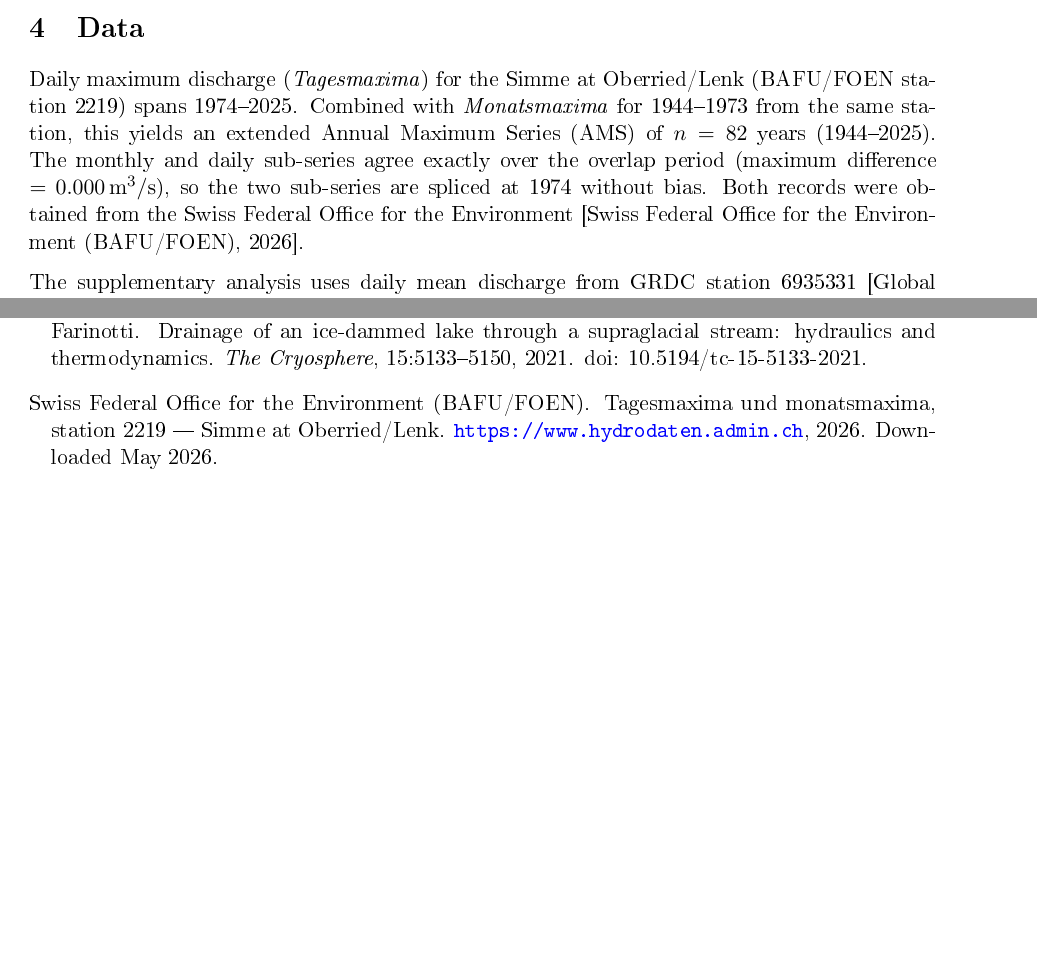
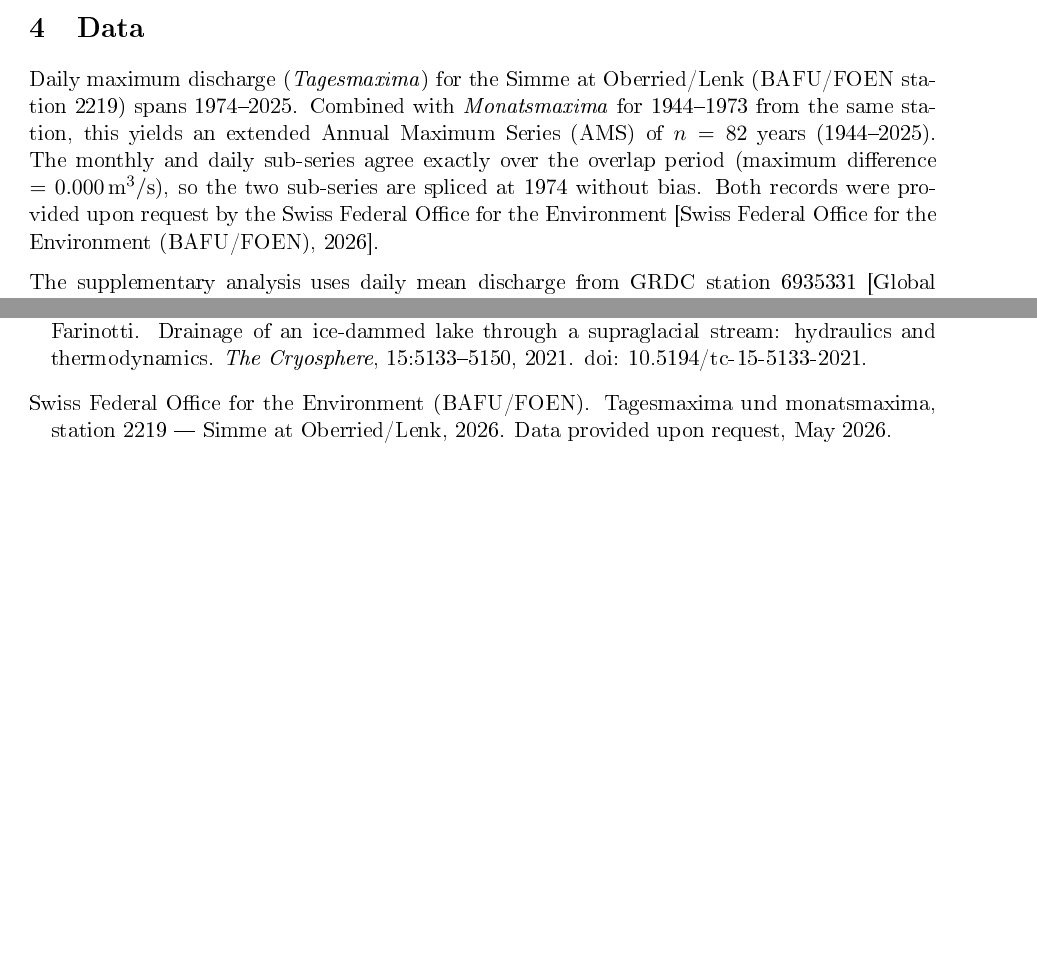
Before and after one commit to nagek00/plaine-morte-glof-analysis, a LaTeX paper (report/report.tex, which reads report/references.bib, report/sections/04_data.tex): two parts of pages 3 and 10 of 10, joined at a grey line, cut so that both start at the same text, the shorter picture padded with empty space. The pictures show the PDF file report/report.pdf that the author committed with the source.

Commit message:
Fix BAFU citation: data provided on request, not downloaded
Co-Authored-By: Claude Sonnet 4.6 <noreply@anthropic.com>

```diff
--- a/report/references.bib
+++ b/report/references.bib
@@ -59,11 +59,10 @@
 }
 
 @misc{BAFU2026,
-  author       = {{Swiss Federal Office for the Environment (BAFU/FOEN)}},
-  title        = {Tagesmaxima und Monatsmaxima, Station~2219 --- {Simme} at {Oberried/Lenk}},
-  howpublished = {\url{https://www.hydrodaten.admin.ch}},
-  year         = {2026},
-  note         = {Downloaded May 2026},
+  author = {{Swiss Federal Office for the Environment (BAFU/FOEN)}},
+  title  = {Tagesmaxima und Monatsmaxima, Station~2219 --- {Simme} at {Oberried/Lenk}},
+  year   = {2026},
+  note   = {Data provided upon request, May 2026},
 }
 
 @misc{GRDC2026,
--- a/report/sections/04_data.tex
+++ b/report/sections/04_data.tex
@@ -6,7 +6,7 @@ Daily maximum discharge (\textit{Tagesmaxima}) for the Simme at Oberried/Lenk
 1944--1973 from the same station, this yields an extended Annual Maximum Series (AMS)
 of $n = 82$ years (1944--2025). The monthly and daily sub-series agree exactly over the
 overlap period (maximum difference $= 0.000$\,\si{m^3\per s}), so the two sub-series
-are spliced at 1974 without bias. Both records were obtained from the Swiss Federal
+are spliced at 1974 without bias. Both records were provided upon request by the Swiss Federal
 Office for the Environment \citep{BAFU2026}.
 
 The supplementary analysis uses daily mean discharge from GRDC station~6935331
```
Also changed, not shown: report/report.pdf.
